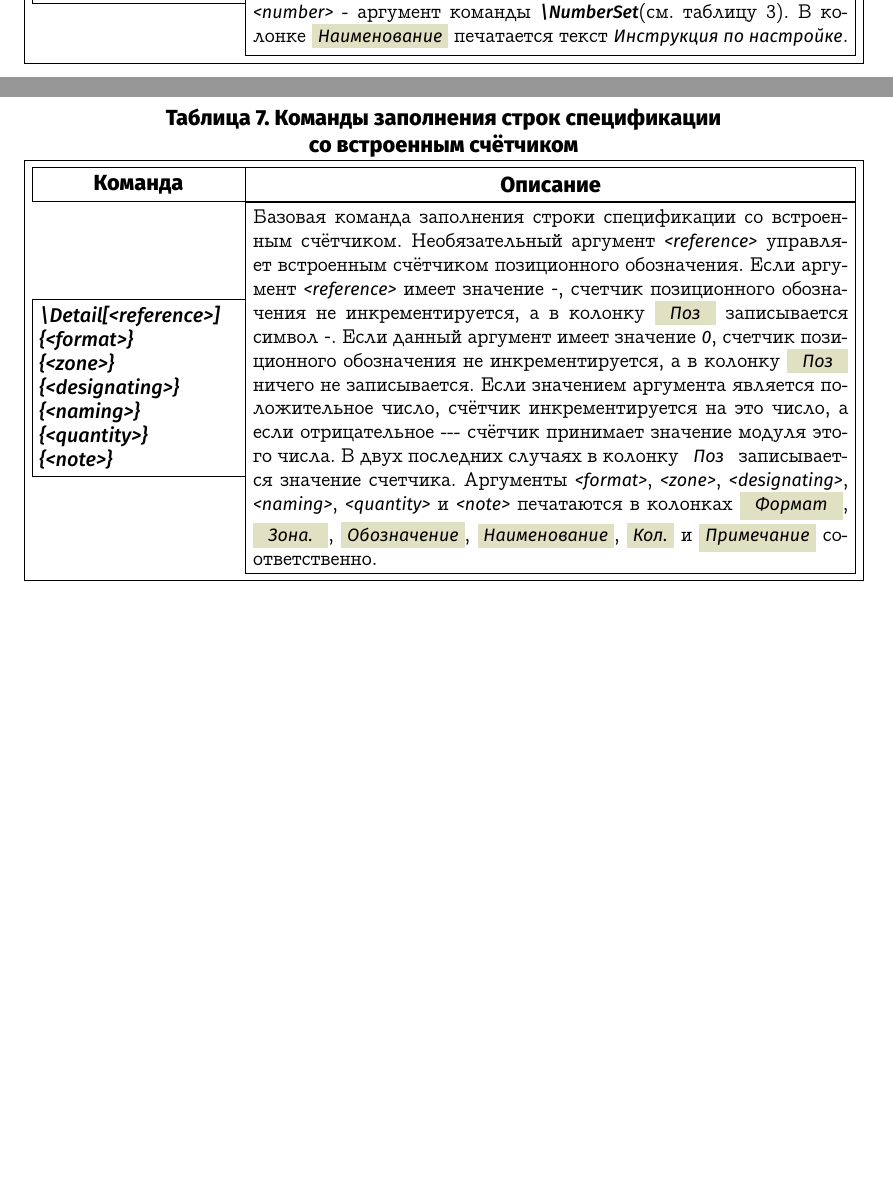
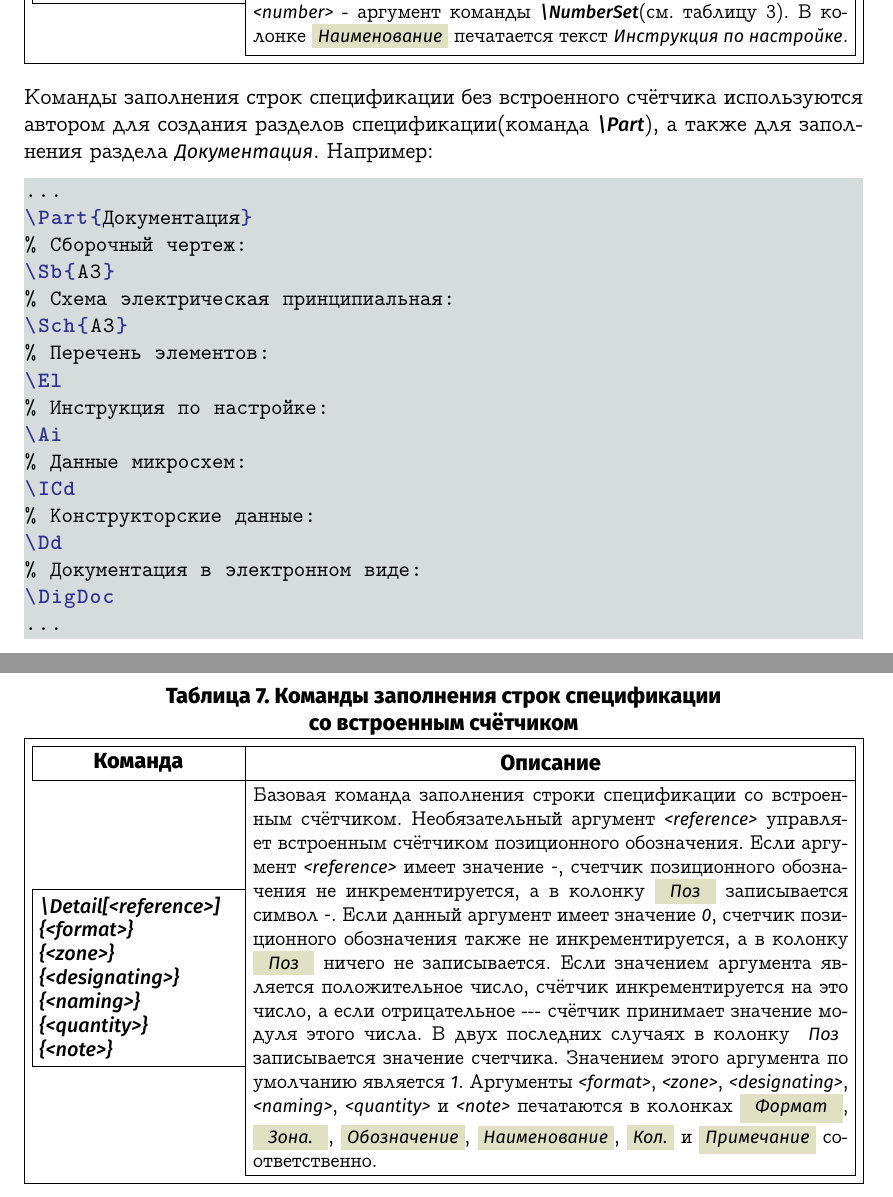
Before and after one commit to RudnevVadim/pcbdoc, a LaTeX document (src/manual/src/pcbdocmanual.tex, which reads src/manual/src/specification.tex): two parts of pages 15 and 16 of 17, joined at a grey line, cut so that both start at the same text, the shorter picture padded with empty space. The pictures show the PDF file src/manual/output/pcbdocmanual.pdf that the author committed with the source.

Commit message:
Add information to manual

```diff
--- a/src/manual/src/specification.tex
+++ b/src/manual/src/specification.tex
@@ -183,3 +183,16 @@
 \sfemph{Инструкция по настройке}.\\
 };
 \end{tikztablex}
+~\\[-18mm]
+
+Команды заполнения строк спецификации без встроенного счётчика используются автором для
+создания разделов спецификации(команда \bfemph{\textbackslash{}Part}), а также для
+заполнения раздела \sfemph{Документация}. Например:
+
+\begin{pcbdoccode}
+...
+\Part{Документация}
+% Сборочный чертеж:
+\Sb{A3}
+% Схема электрическая принципиальная:
+\Sch{A3}
@@ -210,13 +235,14 @@
 позиционного обозначения. Если аргумент \sfemph{<reference>} имеет значение \sfemph{-},
 счетчик позиционного обозначения не инкрементируется, а в колонку
 \colorbox{resultcolor}{\sfemph{~~Поз~~}} записывается символ \sfemph{-}. Если данный
-аргумент имеет значение \sfemph{0}, счетчик позиционного обозначения не
-инкрементируется, а в колонку \colorbox{resultcolor}{\sfemph{~~Поз~~}} ничего не записывается. Если значением
-аргумента является положительное число, счётчик инкрементируется на это число, а если
-отрицательное --- счётчик принимает значение модуля этого числа. В двух последних
-случаях в колонку {\sfemph{~~Поз~~}} записывается значение счетчика. Аргументы
-\sfemph{<format>}, \sfemph{<zone>}, \sfemph{<designating>}, \sfemph{<naming>},
-\sfemph{<quantity>} и \sfemph{<note>} печатаются в колонках
+аргумент имеет значение \sfemph{0}, счетчик позиционного обозначения также не
+инкрементируется, а в колонку \colorbox{resultcolor}{\sfemph{~~Поз~~}} ничего не
+записывается. Если значением аргумента является положительное число, счётчик
+инкрементируется на это число, а если отрицательное --- счётчик принимает значение
+модуля этого числа. В двух последних случаях в колонку {\sfemph{~~Поз~~}} записывается
+значение счетчика. Значением этого аргумента по умолчанию является
+\sfemph{1}. Аргументы \sfemph{<format>}, \sfemph{<zone>}, \sfemph{<designating>},
+\sfemph{<naming>}, \sfemph{<quantity>} и \sfemph{<note>} печатаются в колонках
 \colorbox{resultcolor}{\sfemph{~~Формат~~}},
 \colorbox{resultcolor}{\sfemph{~~Зона.~~}},
 \colorbox{resultcolor}{\sfemph{Обозначение}},
```
Also changed, not shown: src/manual/src/commands.tex (+2 -1 lines), src/manual/output/pcbdocmanual.pdf, src/manual/output/vasia.pdf, src/manual/src/specification.tex (12 more changed lines).
